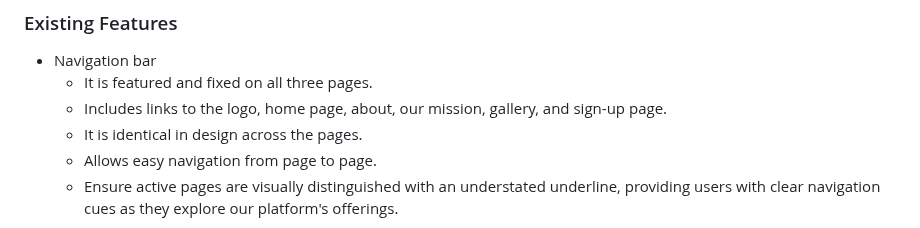
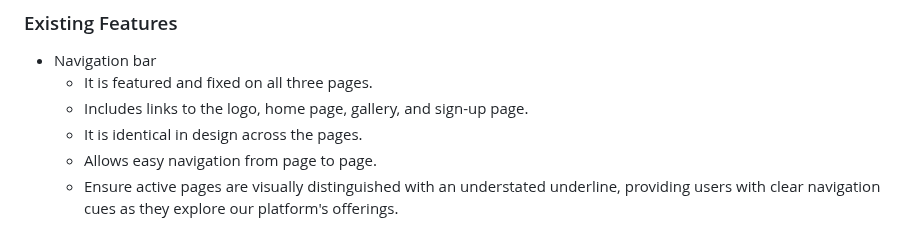
Before and after one commit to ci-mustafa/code-connect, a Markdown page: README.md, the part around the change. GitHub-like rendering.

Commit message:
mod: change some text in navigation bar section of readme file

```diff
--- a/README.md
+++ b/README.md
@@ -80,7 +80,7 @@ For those interested in contributing to the Code Connect platform, we welcome in
 
 * Navigation bar
     * It is featured and fixed on all three pages.
-    * Includes links to the logo, home page, about, our mission, gallery, and sign-up page.
+    * Includes links to the logo, home page, gallery, and sign-up page.
     * It is identical in design across the pages.
     * Allows easy navigation from page to page.
     * Ensure active pages are visually distinguished with an understated underline, providing users with clear navigation cues as they explore our platform's offerings.
```
